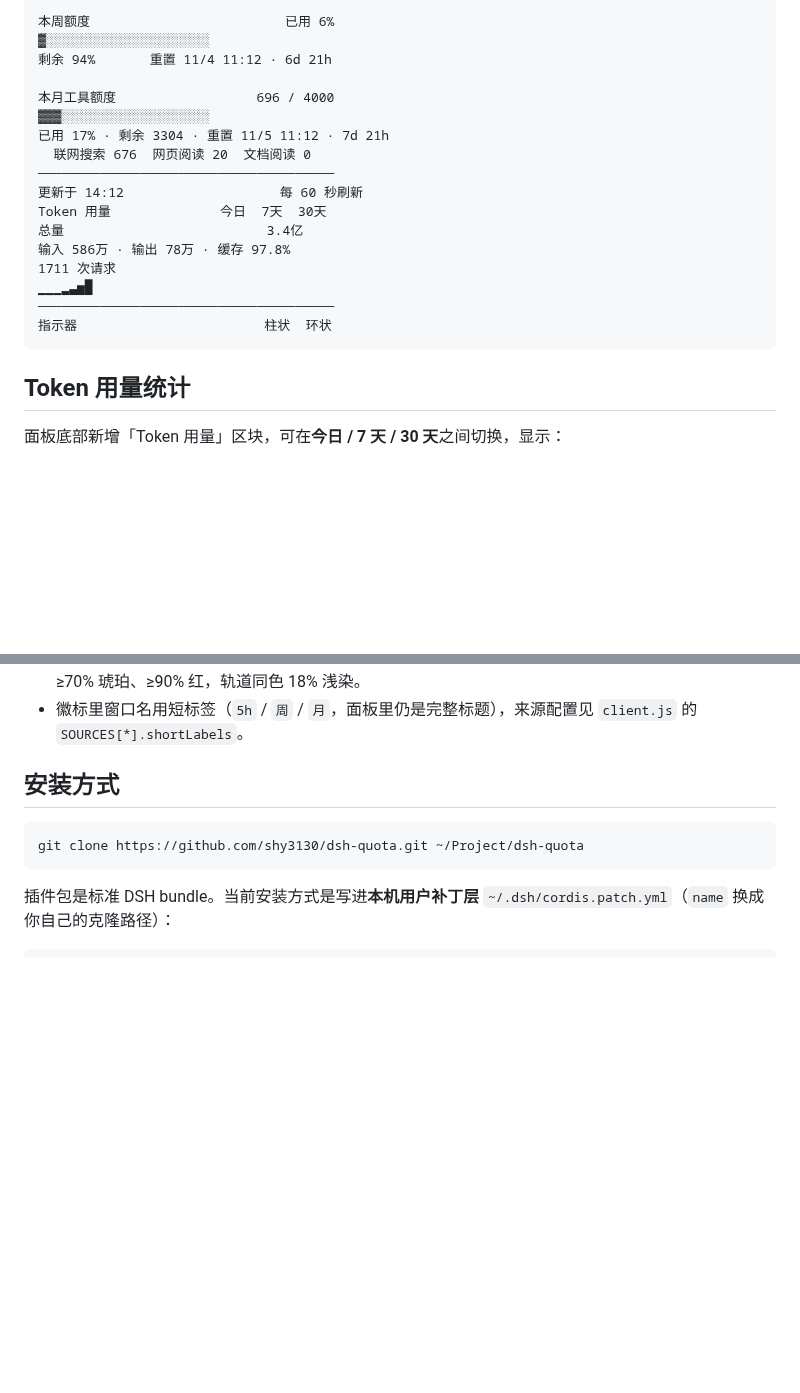
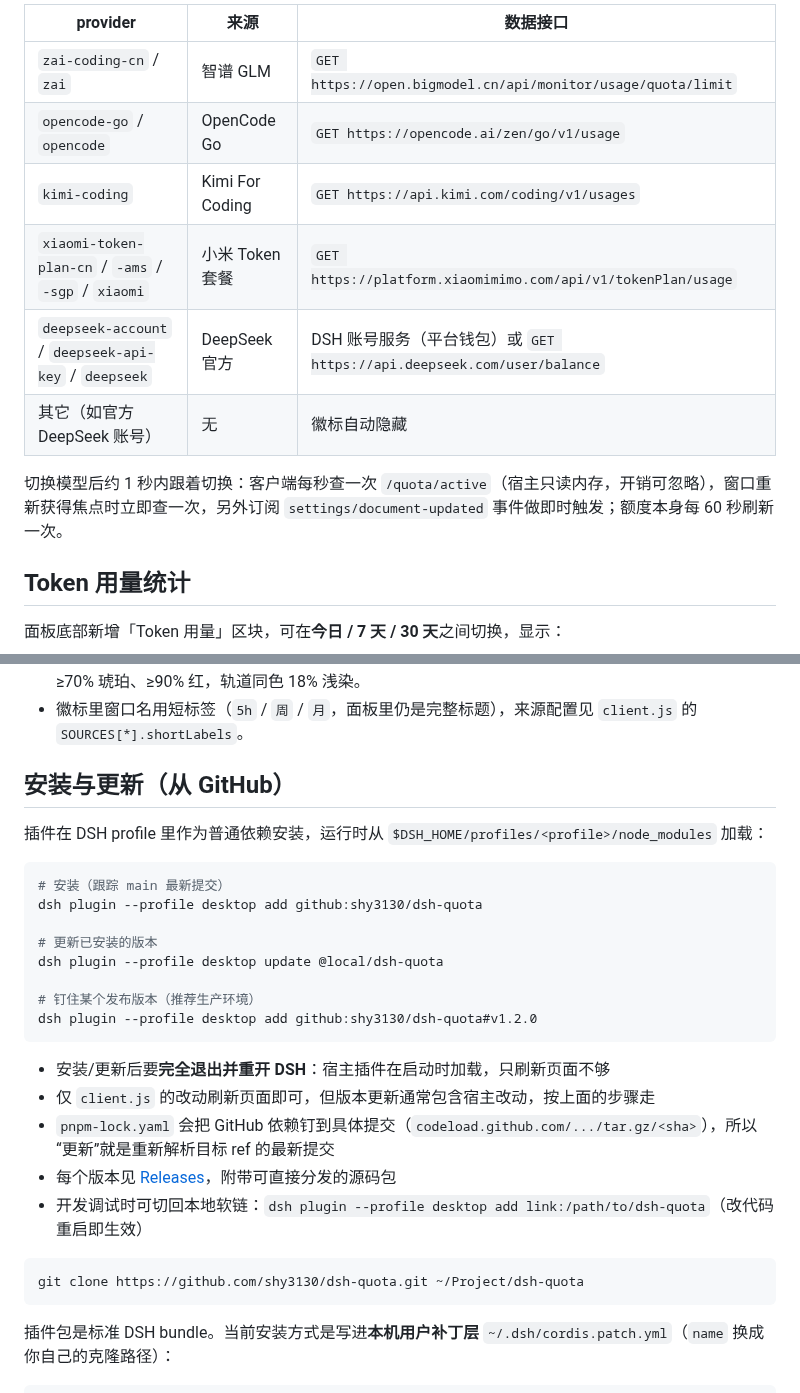
Before and after one commit to shy3130/dsh-quota, a Markdown page: README.md, 2 parts joined by grey strips. GitHub-like rendering; blank space fills up the shorter version.

````diff
--- a/README.md
+++ b/README.md
@@ -22,22 +49,14 @@ GLM 套餐额度                    套餐 最高
 
-本周额度                         已用 6%
-▓░░░░░░░░░░░░░░░░░░░░░
-剩余 94%       重置 11/4 11:12 · 6d 21h
+| provider | 来源 | 数据接口 |
+|---|---|---|
+| `zai-coding-cn` / `zai` | 智谱 GLM | `GET https://open.bigmodel.cn/api/monitor/usage/quota/limit` |
+| `opencode-go` / `opencode` | OpenCode Go | `GET https://opencode.ai/zen/go/v1/usage` |
+| `kimi-coding` | Kimi For Coding | `GET https://api.kimi.com/coding/v1/usages` |
+| `xiaomi-token-plan-cn` / `-ams` / `-sgp` / `xiaomi` | 小米 Token 套餐 | `GET https://platform.xiaomimimo.com/api/v1/tokenPlan/usage` |
+| `deepseek-account` / `deepseek-api-key` / `deepseek` | DeepSeek 官方 | DSH 账号服务（平台钱包）或 `GET https://api.deepseek.com/user/balance` |
+| 其它（如官方 DeepSeek 账号） | 无 | 徽标自动隐藏 |
 
-本月工具额度                  696 / 4000
-▓▓▓░░░░░░░░░░░░░░░░░░░
-已用 17% · 剩余 3304 · 重置 11/5 11:12 · 7d 21h
-  联网搜索 676  网页阅读 20  文档阅读 0
-──────────────────────────────────────
-更新于 14:12                    每 60 秒刷新
-Token 用量              今日  7天  30天
-总量                          3.4亿
-输入 586万 · 输出 78万 · 缓存 97.8%
-1711 次请求
-▁▁▁▂▃▅█
-──────────────────────────────────────
-指示器                        柱状  环状
-```
+切换模型后约 1 秒内跟着切换：客户端每秒查一次 `/quota/active`（宿主只读内存，开销可忽略），窗口重新获得焦点时立即查一次，另外订阅 `settings/document-updated` 事件做即时触发；额度本身每 60 秒刷新一次。
 
 ## Token 用量统计
 
@@ -146,7 +118,26 @@ Token 用量        今日  7天  30天
 - 徽标内文字统一 12px / 同色 / 400 字重（与官方统计徽标同规格），进度条放在数字后面：常态绿、≥70% 琥珀、≥90% 红，轨道同色 18% 浅染。
 - 徽标里窗口名用短标签（`5h` / `周` / `月`，面板里仍是完整标题），来源配置见 `client.js` 的 `SOURCES[*].shortLabels`。
 
-## 安装方式
+## 安装与更新（从 GitHub）
+
+插件在 DSH profile 里作为普通依赖安装，运行时从 `$DSH_HOME/profiles/<profile>/node_modules` 加载：
+
+```bash
+# 安装（跟踪 main 最新提交）
+dsh plugin --profile desktop add github:shy3130/dsh-quota
+
+# 更新已安装的版本
+dsh plugin --profile desktop update @local/dsh-quota
+
+# 钉住某个发布版本（推荐生产环境）
+dsh plugin --profile desktop add github:shy3130/dsh-quota#v1.2.0
+```
+
+- 安装/更新后要**完全退出并重开 DSH**：宿主插件在启动时加载，只刷新页面不够
+- 仅 `client.js` 的改动刷新页面即可，但版本更新通常包含宿主改动，按上面的步骤走
+- `pnpm-lock.yaml` 会把 GitHub 依赖钉到具体提交（`codeload.github.com/.../tar.gz/<sha>`），所以“更新”就是重新解析目标 ref 的最新提交
+- 每个版本见 [Releases](https://github.com/shy3130/dsh-quota/releases)，附带可直接分发的源码包
+- 开发调试时可切回本地软链：`dsh plugin --profile desktop add link:/path/to/dsh-quota`（改代码重启即生效）
 
 ```bash
 git clone https://github.com/shy3130/dsh-quota.git ~/Project/dsh-quota
````
Also changed, not shown: other parts of README.md (+42 -78 lines), docs/images/deepseek-panel.png (added), docs/images/deepseek-pill.png (added), docs/images/glm-panel.png, docs/images/glm-pill.png, docs/images/opencode-go-panel.png, docs/images/opencode-go-pill.png, 1 other file.
